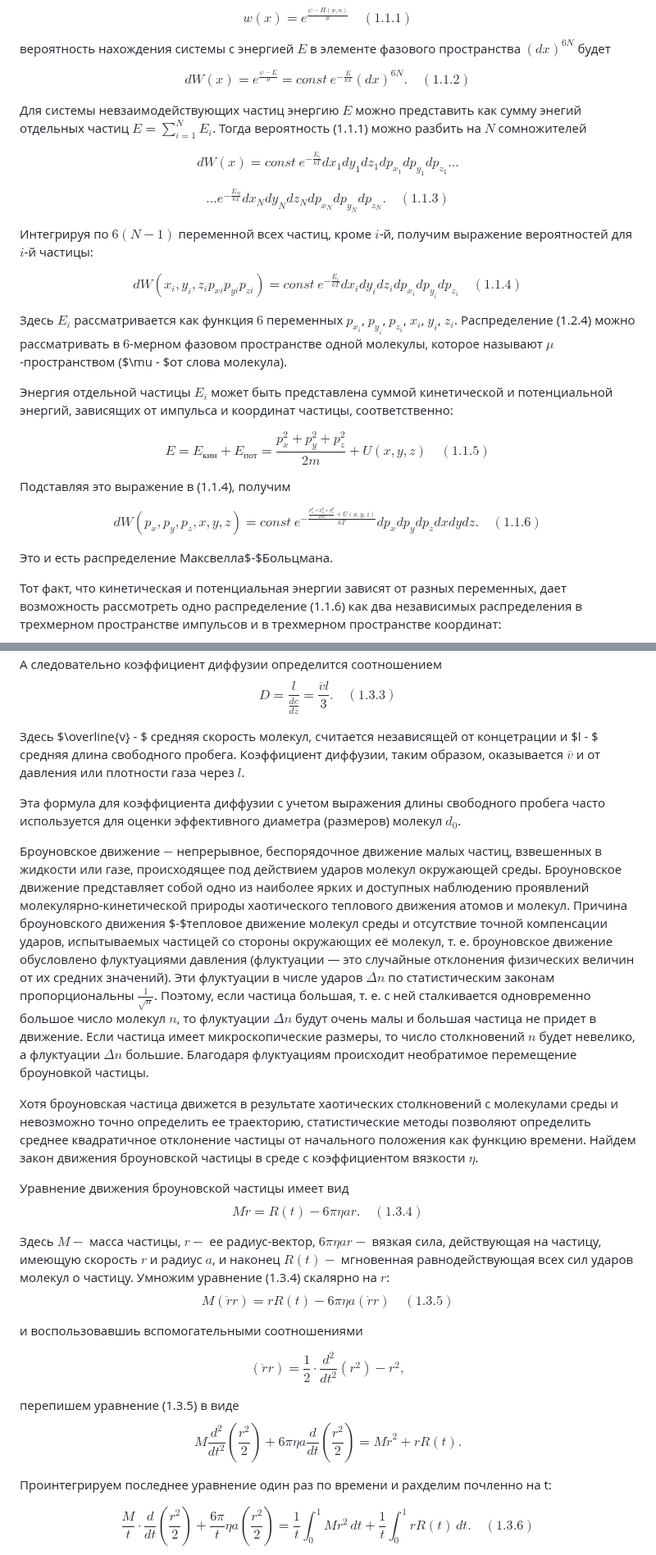
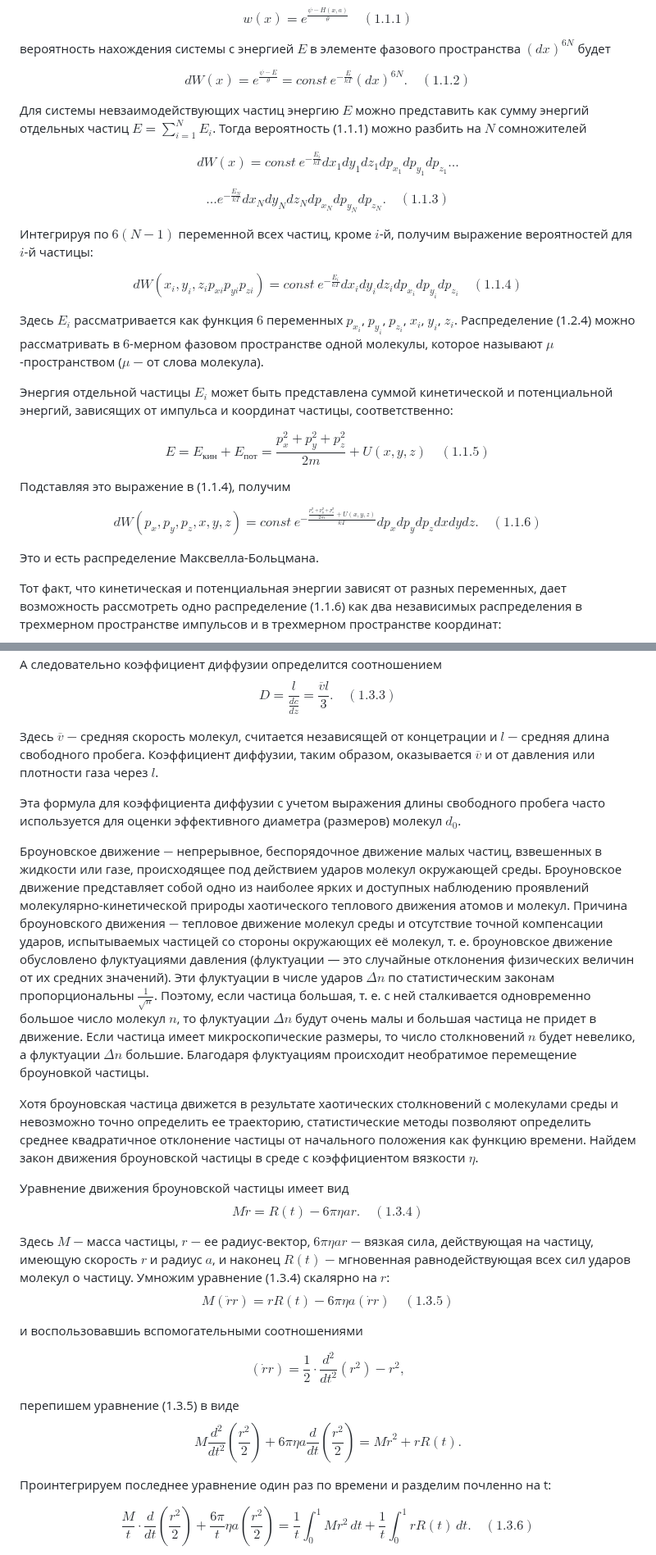
Before and after one commit to NogameNo-life/Graduate-work, a Markdown page: README.md, 2 parts joined by grey strips. Shown at 82% size. Drawn GitHub-style.

```diff
--- a/README.md
+++ b/README.md
@@ -39,7 +39,7 @@ $$w(x)=e^{\frac{\psi - H(x, a)}{\theta}} \quad (1.1.1)$$
 
 $$dW(x)=e^{\frac{\psi - E}{\theta}}=const \: e^{-\frac{E}{kT}}(dx)^{6N}. \quad (1.1.2)$$
 
-Для системы невзаимодействующих частиц энергию $E$ можно представить как сумму энегий отдельных частиц $E=\sum_{i=1}^{N} E_i$. Тогда вероятность (1.1.1) можно разбить на $N$ сомножителей
+Для системы невзаимодействующих частиц энергию $E$ можно представить как сумму энергий отдельных частиц $E=\sum_{i=1}^{N} E_i$. Тогда вероятность (1.1.1) можно разбить на $N$ сомножителей
 
 $$dW(x)=const \: e^{-\frac{E_i}{kT}}dx_1dy_1dz_1dp_{x_1}dp_{y_1}dp_{z_1}...$$
 
@@ -49,17 +49,17 @@ $$...e^{-\frac{E_N}{kT}}dx_Ndy_Ndz_Ndp_{x_N}dp_{y_N}dp_{z_N}. \quad (1.1.3)$$
 
 $$dW(x_i,y_i,z_ip_{xi}p_{yi}p_{zi})=const \: e^{-\frac{E_i}{kT}}dx_idy_idz_idp_{x_i}dp_{y_i}dp_{z_i} \quad (1.1.4)$$
 
-Здесь $E_i$ рассматривается как функция $6$ переменных $p_{x_i}$, $p_{y_i}$, $p_{z_i}$, $x_i$, $y_i$, $z_i$. Распределение (1.2.4) можно рассматривать в $6$-мерном фазовом пространстве одной молекулы, которое называют $\mu$-пространством ($\mu - $от слова молекула).
+Здесь $E_i$ рассматривается как функция $6$ переменных $p_{x_i}$, $p_{y_i}$, $p_{z_i}$, $x_i$, $y_i$, $z_i$. Распределение (1.2.4) можно рассматривать в $6$-мерном фазовом пространстве одной молекулы, которое называют $\mu$-пространством ($\mu$ $-$ от слова молекула).
 
 Энергия отдельной частицы $E_i$ может быть представлена суммой кинетической и потенциальной энергий, зависящих от импульса и координат частицы, соответственно:
 
-$$E=E_{кин}+E_{\text{пот}}=\frac{p_{x}^2+p_{y}^2+p_{z}^2}{2m}+ U(x,y,z)\quad (1.1.5)$$
+$$E=E_\text{кин}+E_{\text{пот}}=\frac{p_{x}^2+p_{y}^2+p_{z}^2}{2m}+ U(x,y,z)\quad (1.1.5)$$
 
 Подставляя это выражение в (1.1.4), получим
 
 $$dW(p_x,p_y,p_z, x,y,z)=const \: e^{-\frac{\frac{p_{x}^2+p_{y}^2+p_{z}^2}{2m}+ U(x,y,z)}{kT}}dp_xdp_ydp_zdxdydz. \quad (1.1.6)$$
 
-Это и есть распределение Максвелла$-$Больцмана.
+Это и есть распределение Максвелла-Больцмана.
 
 Тот факт, что кинетическая и потенциальная энергии зависят от разных переменных, дает возможность рассмотреть одно распределение (1.1.6) как два независимых распределения в трехмерном пространстве импульсов и в трехмерном пространстве координат:
 
@@ -194,19 +194,19 @@ $$l=\frac{\Delta n}{S \Delta t}= \frac{\overline{v}S\Delta t}{6S \Delta t} \cdot
 А следовательно коэффициент диффузии определится соотношением
 $$D=\frac{l}{\frac{dc}{dz}}= \frac{\overline{v}l}{3}. \quad (1.3.3)$$
 
-Здесь $\overline{v} - $ средняя скорость молекул, считается независящей от концетрации и $l - $ средняя длина свободного пробега. Коэффициент диффузии, таким образом, оказывается $\overline{v}$ и от давления или плотности газа через $l$.
+Здесь $\overline{v}$ $-$ средняя скорость молекул, считается независящей от концетрации и $l$ $-$ средняя длина свободного пробега. Коэффициент диффузии, таким образом, оказывается $\overline{v}$ и от давления или плотности газа через $l$.
 
 Эта формула для коэффициента диффузии с учетом выражения длины свободного пробега часто используется для оценки эффективного диаметра (размеров) молекул $d_0$.
 
 Броуновское движение $-$ непрерывное, беспорядочное движение малых частиц, взвешенных в жидкости или газе, происходящее под действием ударов молекул окружающей среды. Броуновское движение представляет собой одно из наиболее ярких и доступных наблюдению проявлений молекулярно-кинетической природы хаотического теплового движения атомов и молекул.
-Причина броуновского движения $-$тепловое движение молекул среды и отсутствие точной компенсации ударов, испытываемых частицей со стороны окружающих её молекул, т. е. броуновское движение обусловлено флуктуациями давления (флуктуации — это случайные отклонения физических величин от их средних значений). Эти флуктуации в числе ударов $\Delta n$ по статистическим законам пропорциональны $\frac{1}{\sqrt{n}}$. Поэтому, если частица большая, т. е. с ней сталкивается одновременно большое число молекул $n$, то флуктуации $\Delta n$ будут очень малы и большая частица не придет в движение. Если частица имеет микроскопические размеры, то число столкновений $n$ будет невелико, а флуктуации $\Delta n$ большие. Благодаря флуктуациям происходит необратимое перемещение броуновкой частицы.
+Причина броуновского движения $-$ тепловое движение молекул среды и отсутствие точной компенсации ударов, испытываемых частицей со стороны окружающих её молекул, т. е. броуновское движение обусловлено флуктуациями давления (флуктуации — это случайные отклонения физических величин от их средних значений). Эти флуктуации в числе ударов $\Delta n$ по статистическим законам пропорциональны $\frac{1}{\sqrt{n}}$. Поэтому, если частица большая, т. е. с ней сталкивается одновременно большое число молекул $n$, то флуктуации $\Delta n$ будут очень малы и большая частица не придет в движение. Если частица имеет микроскопические размеры, то число столкновений $n$ будет невелико, а флуктуации $\Delta n$ большие. Благодаря флуктуациям происходит необратимое перемещение броуновкой частицы.
 
 Хотя броуновская частица движется в результате хаотических столкновений с молекулами среды и невозможно точно определить ее траекторию, статистические методы позволяют определить среднее квадратичное отклонение частицы от начального положения как функцию времени. Найдем закон движения броуновской частицы в среде с коэффициентом вязкости $\eta$.
 
 Уравнение движения броуновской частицы имеет вид
 $$M\ddot{r} = R(t) - 6 \pi \eta ar. \quad (1.3.4)$$
 
-Здесь $M -$ масса частицы, $r -$ ее радиус-вектор, $6\pi \eta ar -$ вязкая сила, действующая на частицу, имеющую скорость $r$ и радиус $a$, и наконец $R(t) -$ мгновенная равнодействующая всех сил ударов молекул о частицу. Умножим уравнение (1.3.4) скалярно на $r$:
+Здесь $M$ $-$ масса частицы, $r$ $-$ ее радиус-вектор, $6\pi \eta ar$ $-$ вязкая сила, действующая на частицу, имеющую скорость $r$ и радиус $a$, и наконец $R(t)$ $-$ мгновенная равнодействующая всех сил ударов молекул о частицу. Умножим уравнение (1.3.4) скалярно на $r$:
 $$M(\ddot{r}r)= rR(t)- 6\pi \eta a(\dot{r} r) \quad (1.3.5) $$
 
 и воспользовавшиь вспомогательными соотношениями
@@ -216,7 +216,7 @@ $$(\dot{r}r)=\frac{1}{2} \cdot \frac{d^2}{dt^2}(r^2)- r^2, $$
 перепишем уравнение (1.3.5) в виде
 $$ M \frac{d^2}{dt^2}\left(\frac{r^2}{2}\right) + 6 \pi \eta a \frac{d}{dt}\left( \frac{r^2}{2}\right) = M\dot{r}^2 + rR(t).$$
 
-Проинтегрируем последнее уравнение один раз по времени и рахделим почленно на t:
+Проинтегрируем последнее уравнение один раз по времени и разделим почленно на t:
 
 $$\frac{M}{t} \cdot \frac{d}{dt}\left(\frac{r^2}{2}\right) + \frac{6 \pi }{t} \eta a\left( \frac{r^2}{2}\right)=\frac{1}{t} \int_{0}^{1}Mr^2\,dt + \frac{1}{t}\int_{0}^{1}rR(t)\,dt. \quad (1.3.6)$$
 
```
Also changed, not shown: other parts of README.md (+126 -17 lines).
